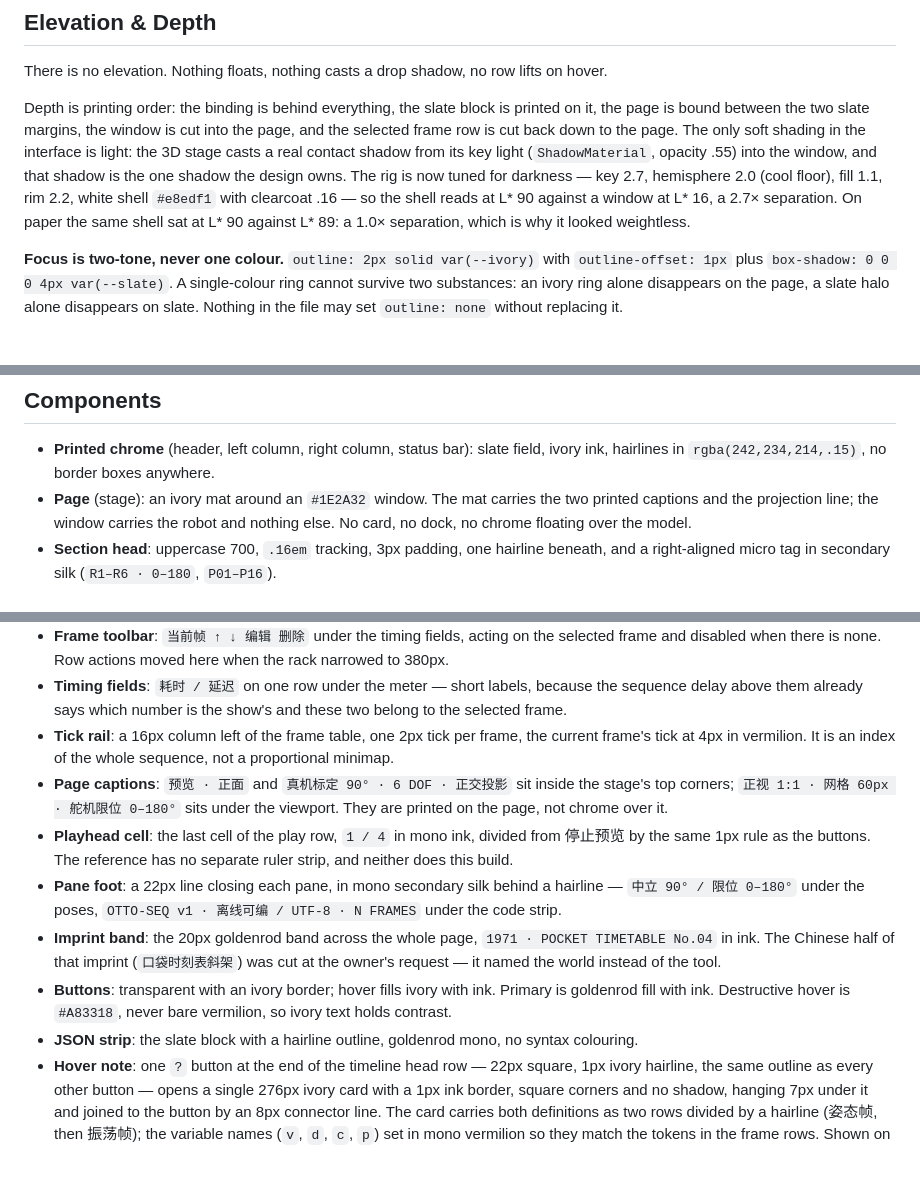
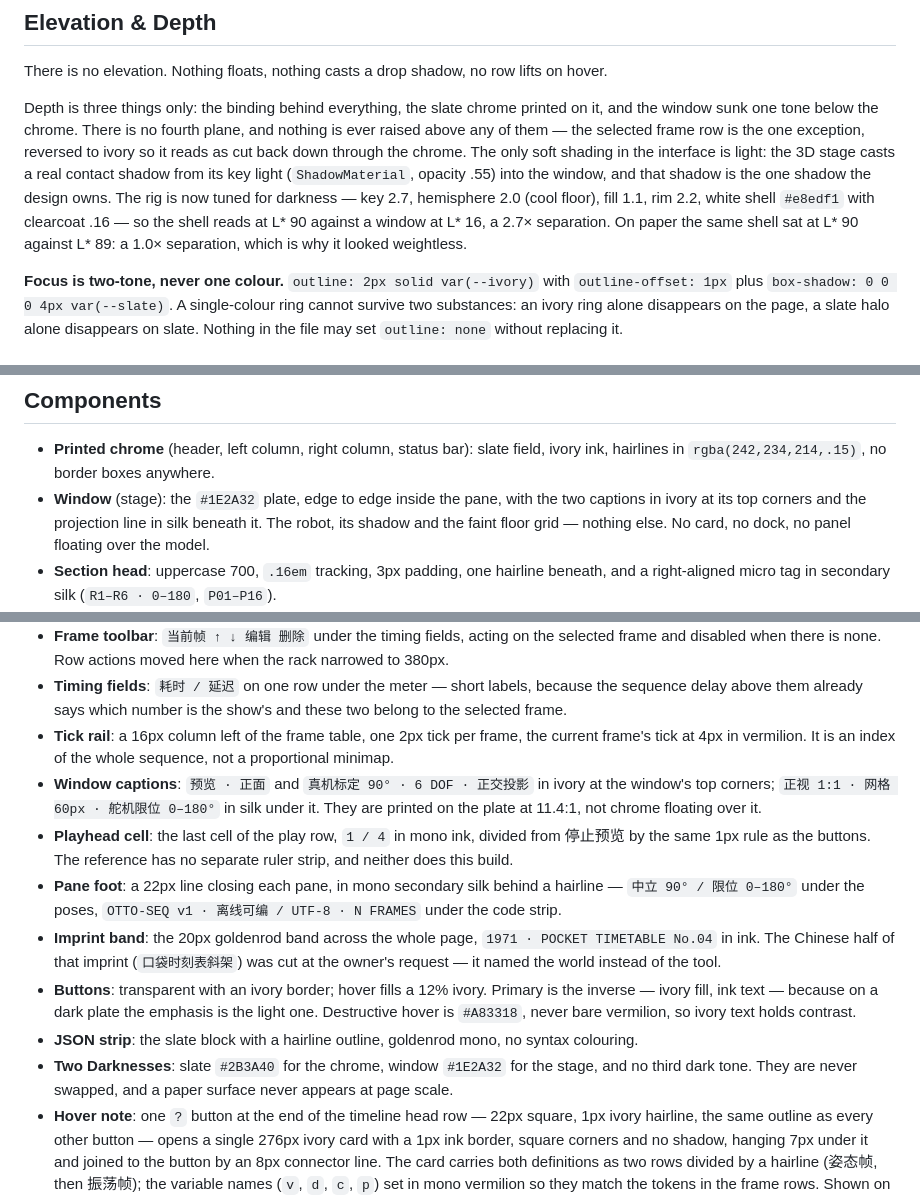
Before and after one commit to huashaoya/otto-choreographer, a Markdown page: DESIGN.md, 3 parts joined by grey strips. GitHub-like rendering; blank space fills up the shorter version.

```diff
--- a/DESIGN.md
+++ b/DESIGN.md
@@ -151,7 +154,7 @@ Below 1100px the three columns become one stack with the stage first (`order: -1
 
 There is no elevation. Nothing floats, nothing casts a drop shadow, no row lifts on hover.
 
-Depth is printing order: the binding is behind everything, the slate block is printed on it, the page is bound between the two slate margins, the window is cut into the page, and the selected frame row is cut back down to the page. The only soft shading in the interface is light: the 3D stage casts a real contact shadow from its key light (`ShadowMaterial`, opacity .55) into the window, and that shadow is the one shadow the design owns. The rig is now tuned for darkness — key 2.7, hemisphere 2.0 (cool floor), fill 1.1, rim 2.2, white shell `#e8edf1` with clearcoat .16 — so the shell reads at L* 90 against a window at L* 16, a 2.7× separation. On paper the same shell sat at L* 90 against L* 89: a 1.0× separation, which is why it looked weightless.
+Depth is three things only: the binding behind everything, the slate chrome printed on it, and the window sunk one tone below the chrome. There is no fourth plane, and nothing is ever raised above any of them — the selected frame row is the one exception, reversed to ivory so it reads as cut back down through the chrome. The only soft shading in the interface is light: the 3D stage casts a real contact shadow from its key light (`ShadowMaterial`, opacity .55) into the window, and that shadow is the one shadow the design owns. The rig is now tuned for darkness — key 2.7, hemisphere 2.0 (cool floor), fill 1.1, rim 2.2, white shell `#e8edf1` with clearcoat .16 — so the shell reads at L* 90 against a window at L* 16, a 2.7× separation. On paper the same shell sat at L* 90 against L* 89: a 1.0× separation, which is why it looked weightless.
 
 **Focus is two-tone, never one colour.** `outline: 2px solid var(--ivory)` with `outline-offset: 1px` plus `box-shadow: 0 0 0 4px var(--slate)`. A single-colour ring cannot survive two substances: an ivory ring alone disappears on the page, a slate halo alone disappears on slate. Nothing in the file may set `outline: none` without replacing it.
 
@@ -166,7 +169,7 @@ Scales are drawn, not implied: the slider track is a 1px rule crossed by ticks e
 ## Components
 
 - **Printed chrome** (header, left column, right column, status bar): slate field, ivory ink, hairlines in `rgba(242,234,214,.15)`, no border boxes anywhere.
-- **Page** (stage): an ivory mat around an `#1E2A32` window. The mat carries the two printed captions and the projection line; the window carries the robot and nothing else. No card, no dock, no chrome floating over the model.
+- **Window** (stage): the `#1E2A32` plate, edge to edge inside the pane, with the two captions in ivory at its top corners and the projection line in silk beneath it. The robot, its shadow and the faint floor grid — nothing else. No card, no dock, no panel floating over the model.
 - **Section head**: uppercase 700, `.16em` tracking, 3px padding, one hairline beneath, and a right-aligned micro tag in secondary silk (`R1–R6 · 0–180`, `P01–P16`).
 - **Servo row**: two lines. Line one is the name in 700 plus an outlined mono key chip (`LL`, ivory hairline on transparent — never a filled chip, which would compete with reversal), the range description inline in secondary silk, the value flush right in 700. Line two is the ticked 1px rule with a 3px ivory bar thumb. The six axes run `lh rh ll rl lf rf` — hands first, then legs, then feet: the hands are what a pose reads by, and the feet are what it stands on.
 - **Pose cell**: a printed table cell in a two-column grid, not a button — no border box, no fill, no radius; name in 700 on one line, its number (`P01`–`P16`) centred against the right edge, and the servo description carried by the cell's `title`/`aria-label` rather than printed. Sixteen cells of two-line descriptions were the densest wall in the interface; the name is what you pick by, the description is what you confirm by hovering.
@@ -175,12 +178,13 @@ Scales are drawn, not implied: the slider track is a 1px rule crossed by ticks e
 - **Frame toolbar**: `当前帧 ↑ ↓ 编辑 删除` under the timing fields, acting on the selected frame and disabled when there is none. Row actions moved here when the rack narrowed to 380px.
 - **Timing fields**: `耗时 / 延迟` on one row under the meter — short labels, because the sequence delay above them already says which number is the show's and these two belong to the selected frame.
 - **Tick rail**: a 16px column left of the frame table, one 2px tick per frame, the current frame's tick at 4px in vermilion. It is an index of the whole sequence, not a proportional minimap.
-- **Page captions**: `预览 · 正面` and `真机标定 90° · 6 DOF · 正交投影` sit inside the stage's top corners; `正视 1:1 · 网格 60px · 舵机限位 0–180°` sits under the viewport. They are printed on the page, not chrome over it.
+- **Window captions**: `预览 · 正面` and `真机标定 90° · 6 DOF · 正交投影` in ivory at the window's top corners; `正视 1:1 · 网格 60px · 舵机限位 0–180°` in silk under it. They are printed on the plate at 11.4:1, not chrome floating over it.
 - **Playhead cell**: the last cell of the play row, `1 / 4` in mono ink, divided from 停止预览 by the same 1px rule as the buttons. The reference has no separate ruler strip, and neither does this build.
 - **Pane foot**: a 22px line closing each pane, in mono secondary silk behind a hairline — `中立 90° / 限位 0–180°` under the poses, `OTTO-SEQ v1 · 离线可编 / UTF-8 · N FRAMES` under the code strip.
 - **Imprint band**: the 20px goldenrod band across the whole page, `1971 · POCKET TIMETABLE No.04` in ink. The Chinese half of that imprint (`口袋时刻表斜架`) was cut at the owner's request — it named the world instead of the tool.
-- **Buttons**: transparent with an ivory border; hover fills ivory with ink. Primary is goldenrod fill with ink. Destructive hover is `#A83318`, never bare vermilion, so ivory text holds contrast.
+- **Buttons**: transparent with an ivory border; hover fills a 12% ivory. Primary is the inverse — ivory fill, ink text — because on a dark plate the emphasis is the light one. Destructive hover is `#A83318`, never bare vermilion, so ivory text holds contrast.
 - **JSON strip**: the slate block with a hairline outline, goldenrod mono, no syntax colouring.
+- **Two Darknesses**: slate `#2B3A40` for the chrome, window `#1E2A32` for the stage, and no third dark tone. They are never swapped, and a paper surface never appears at page scale.
 - **Hover note**: one `?` button at the end of the timeline head row — 22px square, 1px ivory hairline, the same outline as every other button — opens a single 276px ivory card with a 1px ink border, square corners and no shadow, hanging 7px under it and joined to the button by an 8px connector line. The card carries both definitions as two rows divided by a hairline (姿态帧, then 振荡帧); the variable names (`v`, `d`, `c`, `p`) set in mono vermilion so they match the tokens in the frame rows. Shown on hover, on keyboard focus (`:focus-within` plus `aria-describedby`), and — because a phone has no hover — pinned open by clicking the button (Esc or a click outside dismisses it), never as the browser's own tooltip — a native tip would be rounded, shadowed and in the system font.
 - **Scrollbar**: drawn, never the system's. A 12px lane with a 1px hairline down its inner edge and a 4px square ivory thumb (4px transparent border inside `background-clip: content-box`, so the visible bar is narrower than its hit area). No buttons, no arrows, no rounded caps. Hover brightens to `.62`, drag fills it with the binding gold. Chromium ignores `::-webkit-scrollbar*` as soon as `scrollbar-width` or `scrollbar-color` is declared, so those standard properties are deliberately absent from the file.
 
```
Also changed, not shown: other parts of DESIGN.md (+14 -11 lines), docs/screenshot.png, 2 other files.
